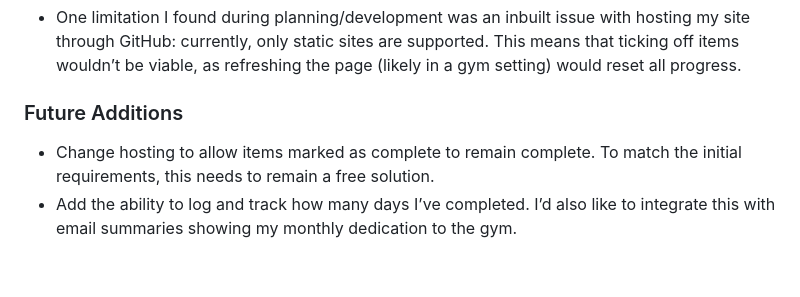
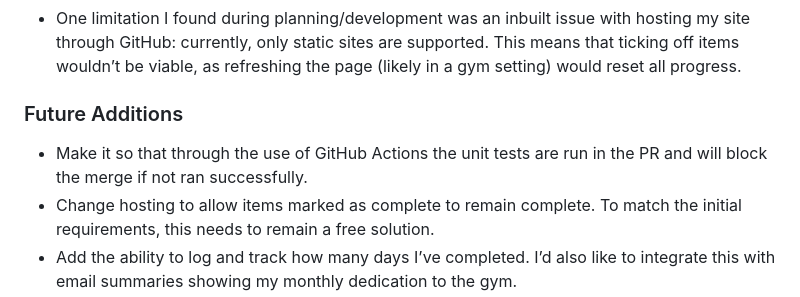
Before and after one commit to MatthewSoars/Gym_Tracker, a Markdown page: README.md, the part around the change. Rendered like a GitHub page; blank space fills up the shorter version.

Commit message:
Update README.md Final

```diff
--- a/README.md
+++ b/README.md
@@ -80,6 +80,7 @@ As can be seen below, both the mobile and desktop versions of the MVP closely ma
 
 ### Future Additions
 
+- Make it so that through the use of GitHub Actions the unit tests are run in the PR and will block the merge if not ran successfully.
 - Change hosting to allow items marked as complete to remain complete. To match the initial requirements, this needs to remain a free solution.
 - Add the ability to log and track how many days I’ve completed. I’d also like to integrate this with email summaries showing my monthly dedication to the gym.
 - Adapt the website into an app for even easier use on the go.
```
